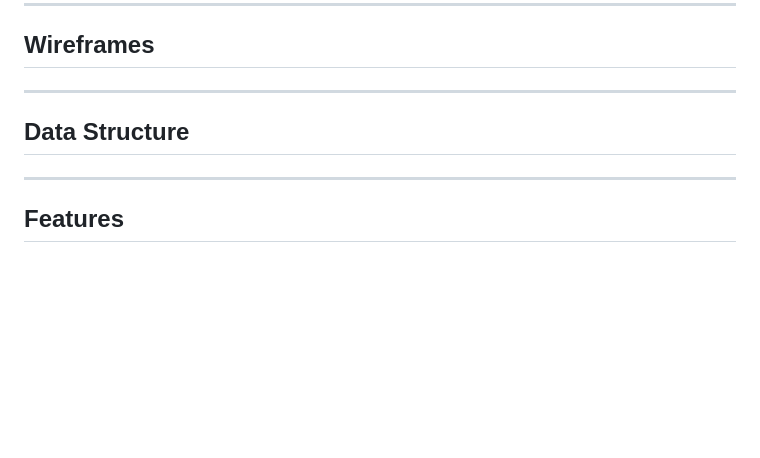
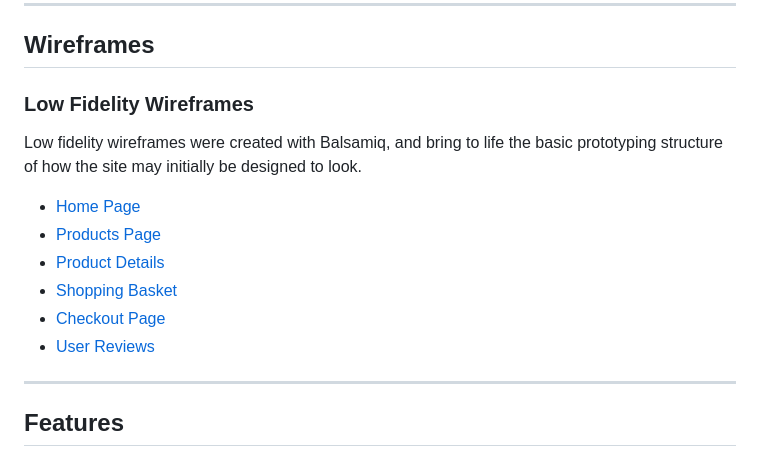
Before and after one commit to andywales83/Cartwrights-Jewellery-Goldsmiths, a Markdown page: README.md, the part around the change. GitHub-like rendering; blank space fills up the shorter version.

Commit message:
Added wireframes for Readme

```diff
--- a/README.md
+++ b/README.md
@@ -131,9 +131,16 @@ Where required, icons used have been incorporated using Font Awesome
 
 ## **Wireframes**
 
----
+### **Low Fidelity Wireframes**
 
-## **Data Structure**
+Low fidelity wireframes were created with Balsamiq, and bring to life the basic prototyping structure of how the site may initially be designed to look.
+
+- [Home Page](/documentation/wireframes/home-page.png)
+- [Products Page](/documentation/wireframes/products-page.png)
+- [Product Details](/documentation/wireframes/product-details.png)
+- [Shopping Basket](/documentation/wireframes/shopping-basket.png)
+- [Checkout Page](/documentation/wireframes/checkout-page.png)
+- [User Reviews](/documentation/wireframes/user-reviews.png)
 
 ---
 ## **Features**
```
Also changed, not shown: documentation/wireframes/checkout-page.png (added), documentation/wireframes/home-page.png (added), documentation/wireframes/product-details.png (added), documentation/wireframes/products-page.png (added), documentation/wireframes/shopping-basket.png (added), documentation/wireframes/user-reviews.png (added), 1 other file.
